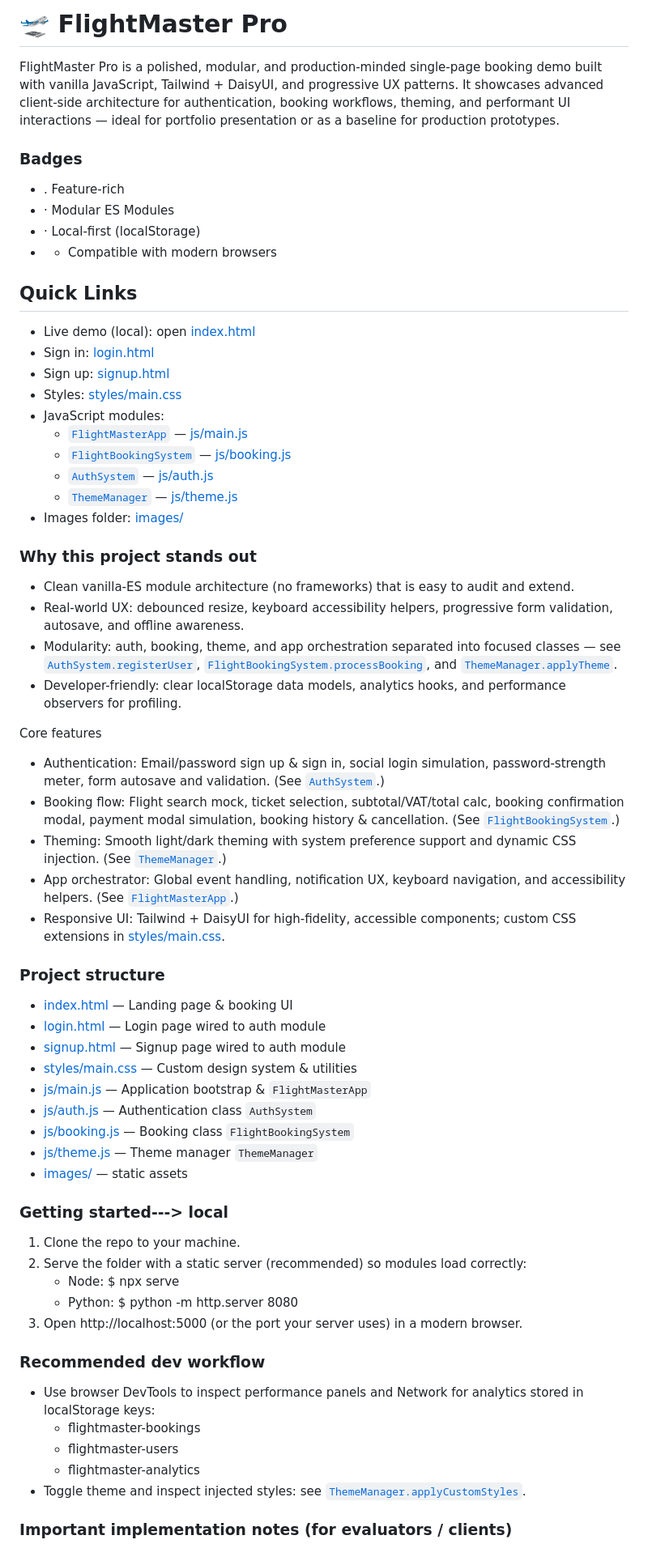
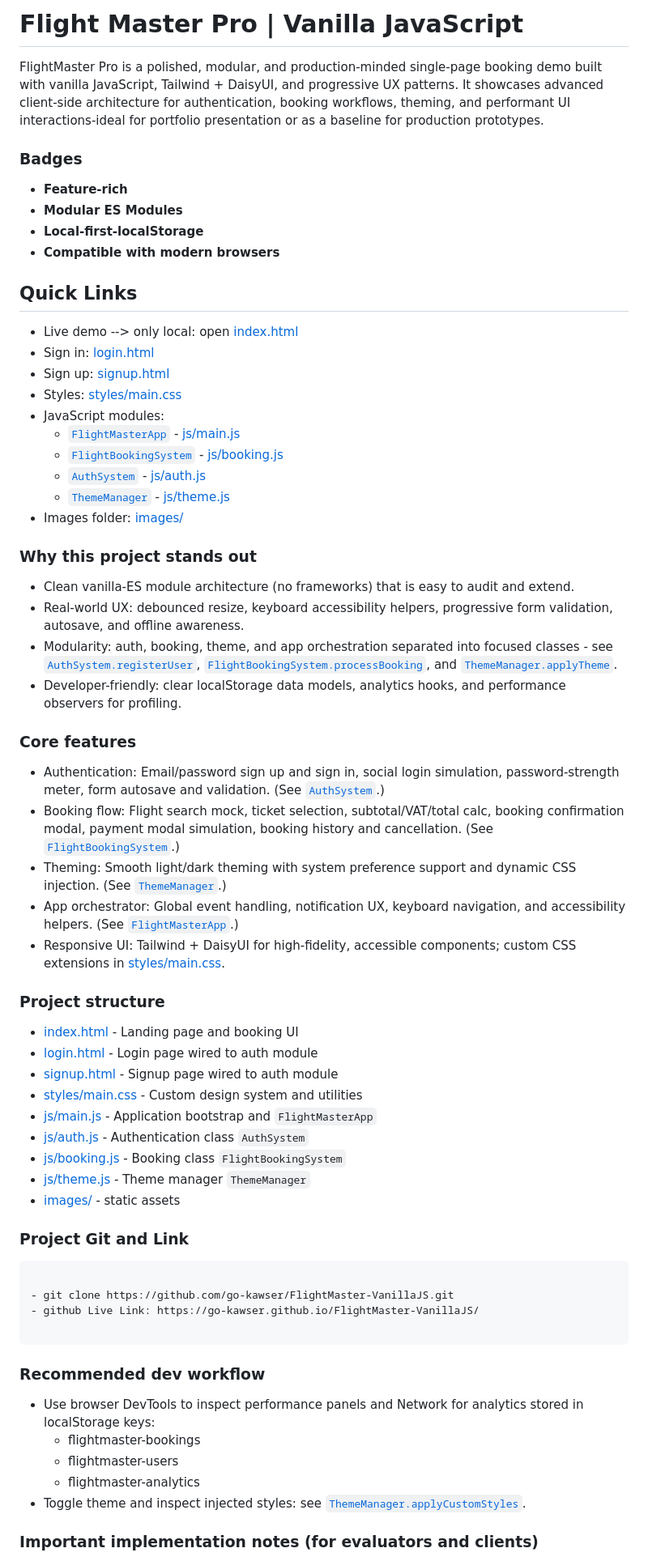
Before and after one commit to go-kawser/FlightMaster-VanillaJS, a Markdown page: README.md, the part around the change printed below. Shown: that part at 81% size. Drawn GitHub-style.

Commit message:
chor: finalize booking, auth, and theme modules for production-ready demo

````diff
--- a/README.md
+++ b/README.md
@@ -1,61 +1,62 @@
-# 🛫 FlightMaster Pro
+# Flight Master Pro | Vanilla JavaScript
 
-FlightMaster Pro is a polished, modular, and production-minded single-page booking demo built with vanilla JavaScript, Tailwind + DaisyUI, and progressive UX patterns. It showcases advanced client-side architecture for authentication, booking workflows, theming, and performant UI interactions — ideal for portfolio presentation or as a baseline for production prototypes.
+FlightMaster Pro is a polished, modular, and production-minded single-page booking demo built with vanilla JavaScript, Tailwind + DaisyUI, and progressive UX patterns. It showcases advanced client-side architecture for authentication, booking workflows, theming, and performant UI interactions-ideal for portfolio presentation or as a baseline for production prototypes.
 
 ### Badges
 
-- . Feature-rich
-- · Modular ES Modules
-- · Local-first (localStorage)
-- - Compatible with modern browsers
+- **Feature-rich**
+- **Modular ES Modules**
+- **Local-first-localStorage**
+- **Compatible with modern browsers**
 
 ## Quick Links
 
-- Live demo (local): open [index.html](index.html)
+- Live demo --> only local: open [index.html](index.html)
 - Sign in: [login.html](login.html)
 - Sign up: [signup.html](signup.html)
 - Styles: [styles/main.css](styles/main.css)
 - JavaScript modules:
-  - [`FlightMasterApp`](js/main.js) — [js/main.js](js/main.js)
-  - [`FlightBookingSystem`](js/booking.js) — [js/booking.js](js/booking.js)
-  - [`AuthSystem`](js/auth.js) — [js/auth.js](js/auth.js)
-  - [`ThemeManager`](js/theme.js) — [js/theme.js](js/theme.js)
+  - [`FlightMasterApp`](js/main.js) - [js/main.js](js/main.js)
+  - [`FlightBookingSystem`](js/booking.js) - [js/booking.js](js/booking.js)
+  - [`AuthSystem`](js/auth.js) - [js/auth.js](js/auth.js)
+  - [`ThemeManager`](js/theme.js) - [js/theme.js](js/theme.js)
 - Images folder: [images/](images/)
 
 ### Why this project stands out
 
 - Clean vanilla-ES module architecture (no frameworks) that is easy to audit and extend.
 - Real-world UX: debounced resize, keyboard accessibility helpers, progressive form validation, autosave, and offline awareness.
-- Modularity: auth, booking, theme, and app orchestration separated into focused classes — see [`AuthSystem.registerUser`](js/auth.js), [`FlightBookingSystem.processBooking`](js/booking.js), and [`ThemeManager.applyTheme`](js/theme.js).
+- Modularity: auth, booking, theme, and app orchestration separated into focused classes - see [`AuthSystem.registerUser`](js/auth.js), [`FlightBookingSystem.processBooking`](js/booking.js), and [`ThemeManager.applyTheme`](js/theme.js).
 - Developer-friendly: clear localStorage data models, analytics hooks, and performance observers for profiling.
 
-Core features
+### Core features
 
-- Authentication: Email/password sign up & sign in, social login simulation, password-strength meter, form autosave and validation. (See [`AuthSystem`](js/auth.js).)
-- Booking flow: Flight search mock, ticket selection, subtotal/VAT/total calc, booking confirmation modal, payment modal simulation, booking history & cancellation. (See [`FlightBookingSystem`](js/booking.js).)
+- Authentication: Email/password sign up and sign in, social login simulation, password-strength meter, form autosave and validation. (See [`AuthSystem`](js/auth.js).)
+- Booking flow: Flight search mock, ticket selection, subtotal/VAT/total calc, booking confirmation modal, payment modal simulation, booking history and cancellation. (See [`FlightBookingSystem`](js/booking.js).)
 - Theming: Smooth light/dark theming with system preference support and dynamic CSS injection. (See [`ThemeManager`](js/theme.js).)
 - App orchestrator: Global event handling, notification UX, keyboard navigation, and accessibility helpers. (See [`FlightMasterApp`](js/main.js).)
 - Responsive UI: Tailwind + DaisyUI for high-fidelity, accessible components; custom CSS extensions in [styles/main.css](styles/main.css).
 
 ### Project structure
 
-- [index.html](index.html) — Landing page & booking UI
-- [login.html](login.html) — Login page wired to auth module
-- [signup.html](signup.html) — Signup page wired to auth module
-- [styles/main.css](styles/main.css) — Custom design system & utilities
-- [js/main.js](js/main.js) — Application bootstrap & `FlightMasterApp`
-- [js/auth.js](js/auth.js) — Authentication class `AuthSystem`
-- [js/booking.js](js/booking.js) — Booking class `FlightBookingSystem`
-- [js/theme.js](js/theme.js) — Theme manager `ThemeManager`
-- [images/](images/) — static assets
+- [index.html](index.html) - Landing page and booking UI
+- [login.html](login.html) - Login page wired to auth module
+- [signup.html](signup.html) - Signup page wired to auth module
+- [styles/main.css](styles/main.css) - Custom design system and utilities
+- [js/main.js](js/main.js) - Application bootstrap and `FlightMasterApp`
+- [js/auth.js](js/auth.js) - Authentication class `AuthSystem`
+- [js/booking.js](js/booking.js) - Booking class `FlightBookingSystem`
+- [js/theme.js](js/theme.js) - Theme manager `ThemeManager`
+- [images/](images/) - static assets
 
-### Getting started---> local
+### Project Git and Link
 
-1. Clone the repo to your machine.
-2. Serve the folder with a static server (recommended) so modules load correctly:
-   - Node: $ npx serve
-   - Python: $ python -m http.server 8080
-3. Open http://localhost:5000 (or the port your server uses) in a modern browser.
+```
+
+- git clone https://github.com/go-kawser/FlightMaster-VanillaJS.git
+- github Live Link: https://go-kawser.github.io/FlightMaster-VanillaJS/
+
+```
 
 ### Recommended dev workflow
 
@@ -65,5 +66,5 @@ Core features
   - flightmaster-analytics
 - Toggle theme and inspect injected styles: see [`ThemeManager.applyCustomStyles`](js/theme.js).
 
-### Important implementation notes (for evaluators / clients)
+### Important implementation notes (for evaluators and clients)
 
````
Also changed, not shown: other parts of README.md (+18 -18 lines).
